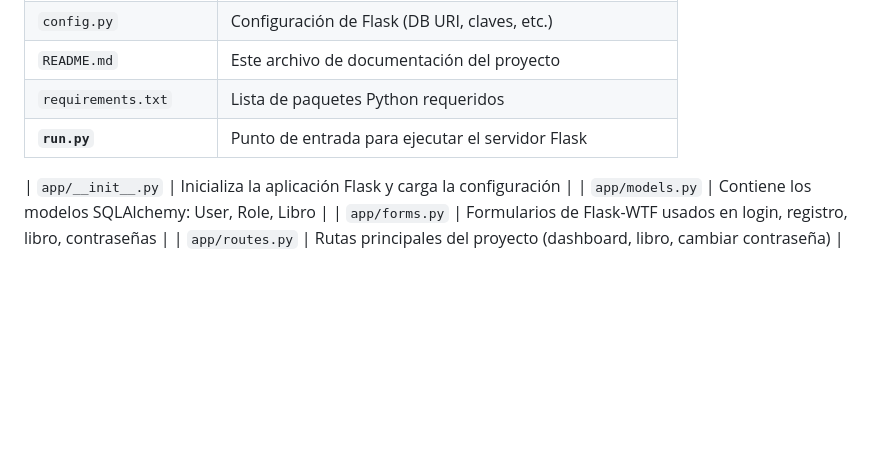
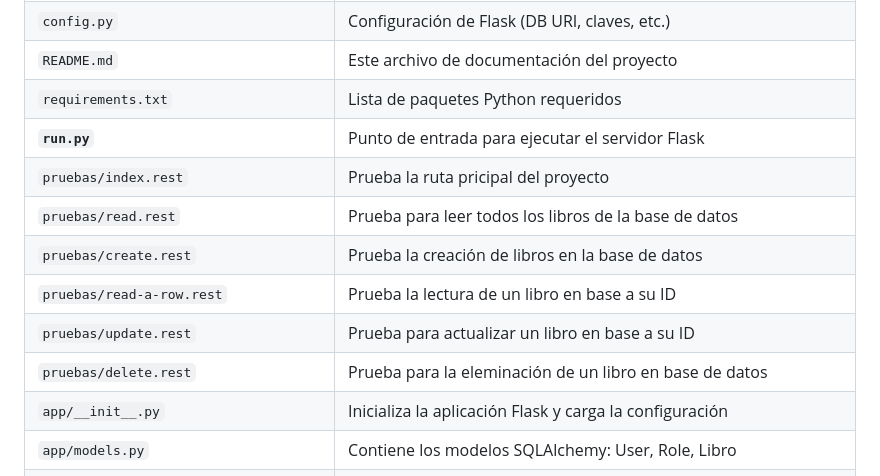
Before and after one commit to AdrianaM2S/Comp2052-Proyecto-Final, a Markdown page: README.md, the part around the change. Rendered like a GitHub page; blank space fills up the shorter version.

```diff
--- a/README.md
+++ b/README.md
@@ -124,9 +124,12 @@ A continuación, las imagenes de las interfaces de front-end del proyecto:
 | `README.md`                                                       | Este archivo de documentación del proyecto                                 |
 | `requirements.txt`                                                | Lista de paquetes Python requeridos                                        |
 | **`run.py`**                                                      | Punto de entrada para ejecutar el servidor Flask                           |
-
-
-
+| `pruebas/index.rest`                                              | Prueba la ruta pricipal del proyecto                                       |
+| `pruebas/read.rest`                                               | Prueba para leer todos los libros de la base de datos                      |
+| `pruebas/create.rest`                                             | Prueba la creación de libros en la base de datos                           |
+| `pruebas/read-a-row.rest`                                         | Prueba la lectura de un libro en base a su ID                              |
+| `pruebas/update.rest`                                             | Prueba para actualizar un libro en base a su ID                            |
+| `pruebas/delete.rest`                                             | Prueba para la eleminación de un libro en base de datos                    |
 | `app/__init__.py`                                                 | Inicializa la aplicación Flask y carga la configuración                    |
 | `app/models.py`                                                   | Contiene los modelos SQLAlchemy: User, Role, Libro                         |
 | `app/forms.py`                                                    | Formularios de Flask-WTF usados en login, registro, libro, contraseñas     |
```
